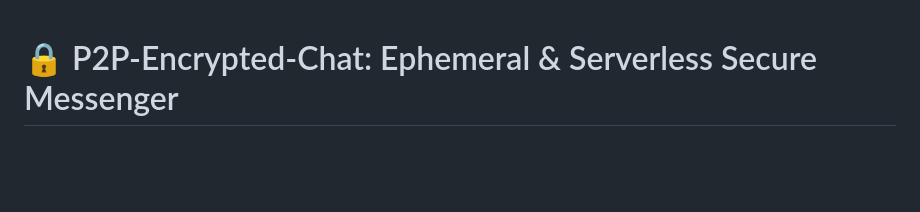
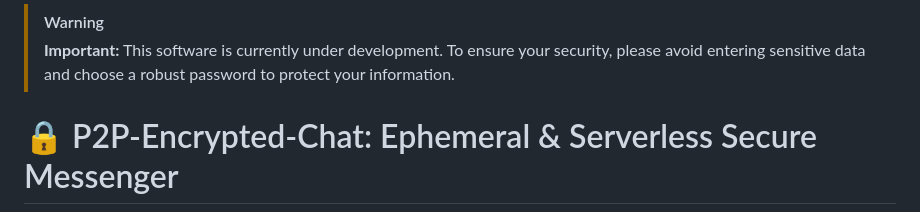
Before and after one commit to anonymousxptdr360/P2P-Encrypted-Chat, a Markdown page: README.md, the part around the change. GitHub-like rendering; blank space fills up the shorter version.

Commit message:
Add warning about development status and security
Added a warning about software being under development and security precautions.

```diff
--- a/README.md
+++ b/README.md
@@ -1,3 +1,6 @@
+> [!WARNING]
+> **Important:** This software is currently under development. To ensure your security, please avoid entering sensitive data and choose a robust password to protect your information.
+
 # 🔒 P2P-Encrypted-Chat: Ephemeral & Serverless Secure Messenger
 
 
```
